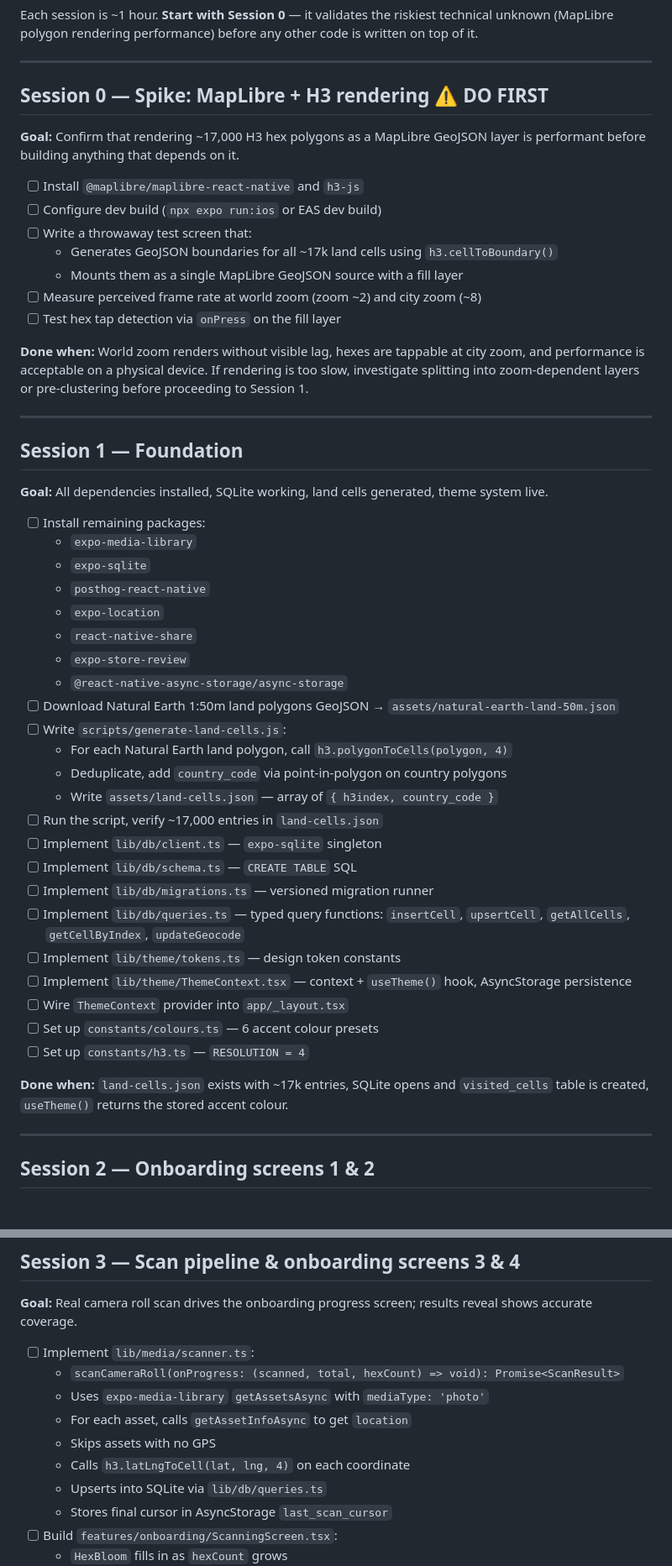
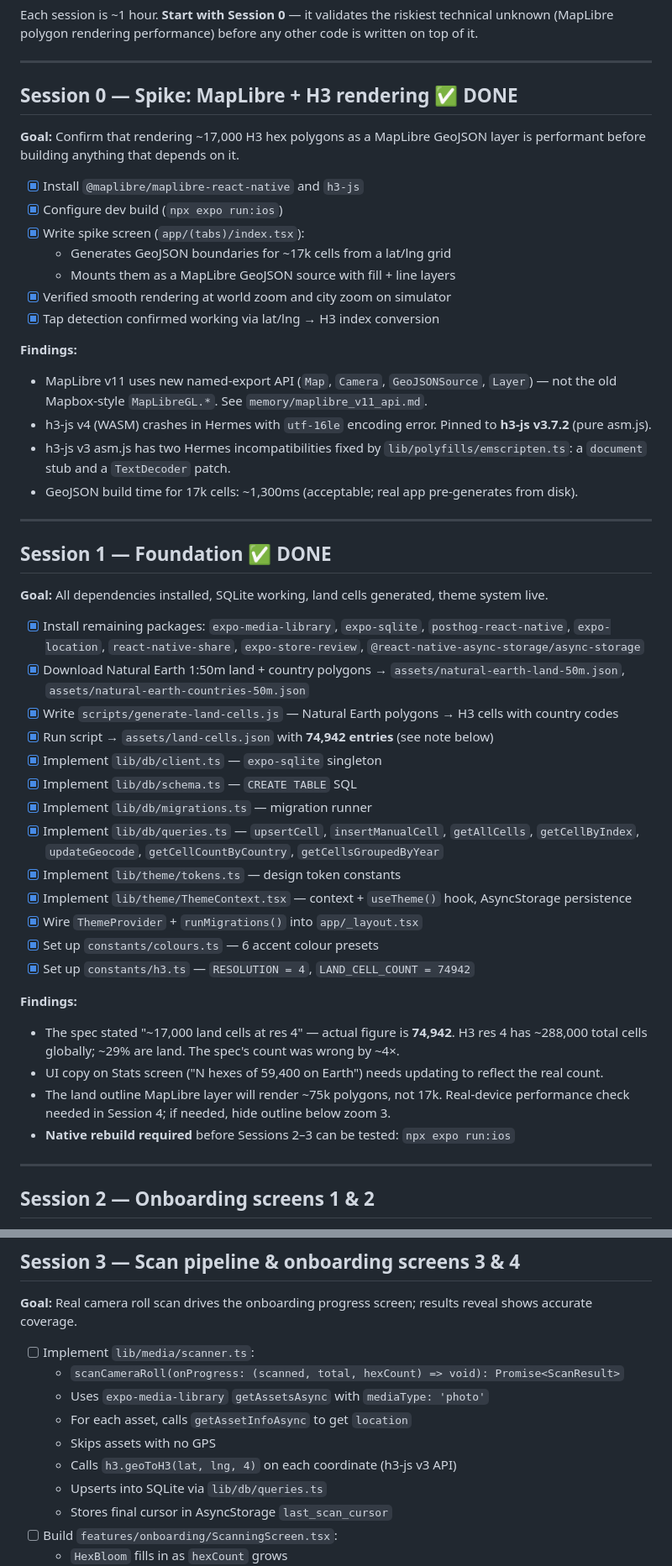
Before and after one commit to alastairrmcneill/HexPlore, a Markdown page: TASKS.md, 2 parts joined by grey strips. Shown at 84% size. Drawn GitHub-style.

```diff
--- a/TASKS.md
+++ b/TASKS.md
@@ -4,51 +4,49 @@ Each session is ~1 hour. **Start with Session 0** — it validates the riskiest
 
 ---
 
-## Session 0 — Spike: MapLibre + H3 rendering ⚠️ DO FIRST
+## Session 0 — Spike: MapLibre + H3 rendering ✅ DONE
 
 **Goal:** Confirm that rendering ~17,000 H3 hex polygons as a MapLibre GeoJSON layer is performant before building anything that depends on it.
 
-- [ ] Install `@maplibre/maplibre-react-native` and `h3-js`
-- [ ] Configure dev build (`npx expo run:ios` or EAS dev build)
-- [ ] Write a throwaway test screen that:
-  - Generates GeoJSON boundaries for all ~17k land cells using `h3.cellToBoundary()`
-  - Mounts them as a single MapLibre GeoJSON source with a fill layer
-- [ ] Measure perceived frame rate at world zoom (zoom ~2) and city zoom (~8)
-- [ ] Test hex tap detection via `onPress` on the fill layer
+- [x] Install `@maplibre/maplibre-react-native` and `h3-js`
+- [x] Configure dev build (`npx expo run:ios`)
+- [x] Write spike screen (`app/(tabs)/index.tsx`):
+  - Generates GeoJSON boundaries for ~17k cells from a lat/lng grid
+  - Mounts them as a MapLibre GeoJSON source with fill + line layers
+- [x] Verified smooth rendering at world zoom and city zoom on simulator
+- [x] Tap detection confirmed working via lat/lng → H3 index conversion
 
-**Done when:** World zoom renders without visible lag, hexes are tappable at city zoom, and performance is acceptable on a physical device. If rendering is too slow, investigate splitting into zoom-dependent layers or pre-clustering before proceeding to Session 1.
+**Findings:**
+- MapLibre v11 uses new named-export API (`Map`, `Camera`, `GeoJSONSource`, `Layer`) — not the old Mapbox-style `MapLibreGL.*`. See `memory/maplibre_v11_api.md`.
+- h3-js v4 (WASM) crashes in Hermes with `utf-16le` encoding error. Pinned to **h3-js v3.7.2** (pure asm.js).
+- h3-js v3 asm.js has two Hermes incompatibilities fixed by `lib/polyfills/emscripten.ts`: a `document` stub and a `TextDecoder` patch.
+- GeoJSON build time for 17k cells: ~1,300ms (acceptable; real app pre-generates from disk).
 
 ---
 
-## Session 1 — Foundation
+## Session 1 — Foundation ✅ DONE
 
 **Goal:** All dependencies installed, SQLite working, land cells generated, theme system live.
 
-- [ ] Install remaining packages:
-  - `expo-media-library`
-  - `expo-sqlite`
-  - `posthog-react-native`
-  - `expo-location`
-  - `react-native-share`
-  - `expo-store-review`
-  - `@react-native-async-storage/async-storage`
-- [ ] Download Natural Earth 1:50m land polygons GeoJSON → `assets/natural-earth-land-50m.json`
-- [ ] Write `scripts/generate-land-cells.js`:
-  - For each Natural Earth land polygon, call `h3.polygonToCells(polygon, 4)`
-  - Deduplicate, add `country_code` via point-in-polygon on country polygons
-  - Write `assets/land-cells.json` — array of `{ h3index, country_code }`
-- [ ] Run the script, verify ~17,000 entries in `land-cells.json`
-- [ ] Implement `lib/db/client.ts` — `expo-sqlite` singleton
-- [ ] Implement `lib/db/schema.ts` — `CREATE TABLE` SQL
-- [ ] Implement `lib/db/migrations.ts` — versioned migration runner
-- [ ] Implement `lib/db/queries.ts` — typed query functions: `insertCell`, `upsertCell`, `getAllCells`, `getCellByIndex`, `updateGeocode`
-- [ ] Implement `lib/theme/tokens.ts` — design token constants
-- [ ] Implement `lib/theme/ThemeContext.tsx` — context + `useTheme()` hook, AsyncStorage persistence
-- [ ] Wire `ThemeContext` provider into `app/_layout.tsx`
-- [ ] Set up `constants/colours.ts` — 6 accent colour presets
-- [ ] Set up `constants/h3.ts` — `RESOLUTION = 4`
+- [x] Install remaining packages: `expo-media-library`, `expo-sqlite`, `posthog-react-native`, `expo-location`, `react-native-share`, `expo-store-review`, `@react-native-async-storage/async-storage`
+- [x] Download Natural Earth 1:50m land + country polygons → `assets/natural-earth-land-50m.json`, `assets/natural-earth-countries-50m.json`
+- [x] Write `scripts/generate-land-cells.js` — Natural Earth polygons → H3 cells with country codes
+- [x] Run script → `assets/land-cells.json` with **74,942 entries** (see note below)
+- [x] Implement `lib/db/client.ts` — `expo-sqlite` singleton
+- [x] Implement `lib/db/schema.ts` — `CREATE TABLE` SQL
+- [x] Implement `lib/db/migrations.ts` — migration runner
+- [x] Implement `lib/db/queries.ts` — `upsertCell`, `insertManualCell`, `getAllCells`, `getCellByIndex`, `updateGeocode`, `getCellCountByCountry`, `getCellsGroupedByYear`
+- [x] Implement `lib/theme/tokens.ts` — design token constants
+- [x] Implement `lib/theme/ThemeContext.tsx` — context + `useTheme()` hook, AsyncStorage persistence
+- [x] Wire `ThemeProvider` + `runMigrations()` into `app/_layout.tsx`
+- [x] Set up `constants/colours.ts` — 6 accent colour presets
+- [x] Set up `constants/h3.ts` — `RESOLUTION = 4`, `LAND_CELL_COUNT = 74942`
 
-**Done when:** `land-cells.json` exists with ~17k entries, SQLite opens and `visited_cells` table is created, `useTheme()` returns the stored accent colour.
+**Findings:**
+- The spec stated "~17,000 land cells at res 4" — actual figure is **74,942**. H3 res 4 has ~288,000 total cells globally; ~29% are land. The spec's count was wrong by ~4×.
+- UI copy on Stats screen ("N hexes of 59,400 on Earth") needs updating to reflect the real count.
+- The land outline MapLibre layer will render ~75k polygons, not 17k. Real-device performance check needed in Session 4; if needed, hide outline below zoom 3.
+- **Native rebuild required** before Sessions 2–3 can be tested: `npx expo run:ios`
 
 ---
 
@@ -86,7 +84,7 @@ Each session is ~1 hour. **Start with Session 0** — it validates the riskiest
   - Uses `expo-media-library` `getAssetsAsync` with `mediaType: 'photo'`
   - For each asset, calls `getAssetInfoAsync` to get `location`
   - Skips assets with no GPS
-  - Calls `h3.latLngToCell(lat, lng, 4)` on each coordinate
+  - Calls `h3.geoToH3(lat, lng, 4)` on each coordinate (h3-js v3 API)
   - Upserts into SQLite via `lib/db/queries.ts`
   - Stores final cursor in AsyncStorage `last_scan_cursor`
 - [ ] Build `features/onboarding/ScanningScreen.tsx`:
```
Also changed, not shown: other parts of TASKS.md (+19 -24 lines).
